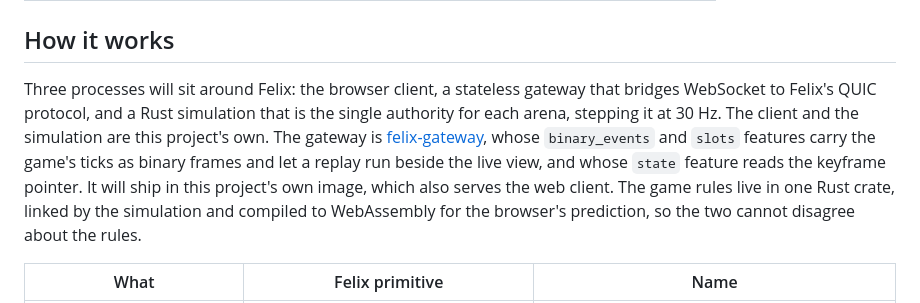
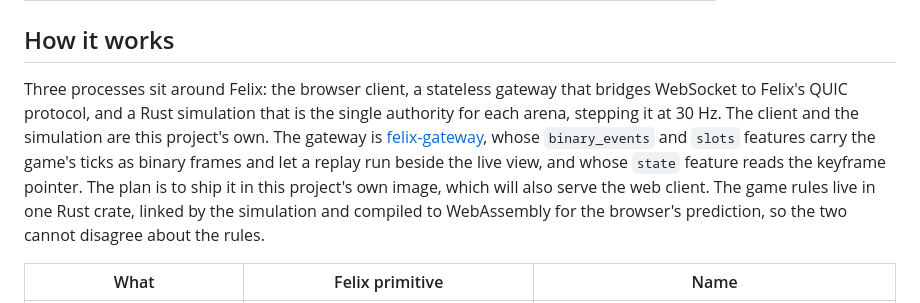
Before and after one commit to GetFelix/felix-arena, a Markdown page: README.md, the part around one of its changes. GitHub-like rendering.

```diff
--- a/README.md
+++ b/README.md
@@ -184,15 +200,15 @@ busy. Frame intervals cannot be shorter than the display's refresh, so a
 
 ## How it works
 
-Three processes will sit around Felix: the browser client, a stateless
+Three processes sit around Felix: the browser client, a stateless
 gateway that bridges WebSocket to Felix's QUIC protocol, and a Rust simulation
 that is the single authority for each arena, stepping it at 30 Hz. The client
 and the simulation are this project's own. The gateway is
 [felix-gateway](https://github.com/GetFelix/felix-gateway), whose
 `binary_events` and `slots` features carry the game's ticks as binary frames
 and let a replay run beside the live view, and whose `state` feature reads the
-keyframe pointer. It will ship in this project's own
-image, which also serves the web client. The game rules live in one Rust crate, linked by the simulation and
+keyframe pointer. The plan is to ship it in this project's own image, which
+will also serve the web client. The game rules live in one Rust crate, linked by the simulation and
 compiled to WebAssembly for the browser's prediction, so the two cannot
 disagree about the rules.
 
```
Also changed, not shown: other parts of README.md (+46 -29 lines).
